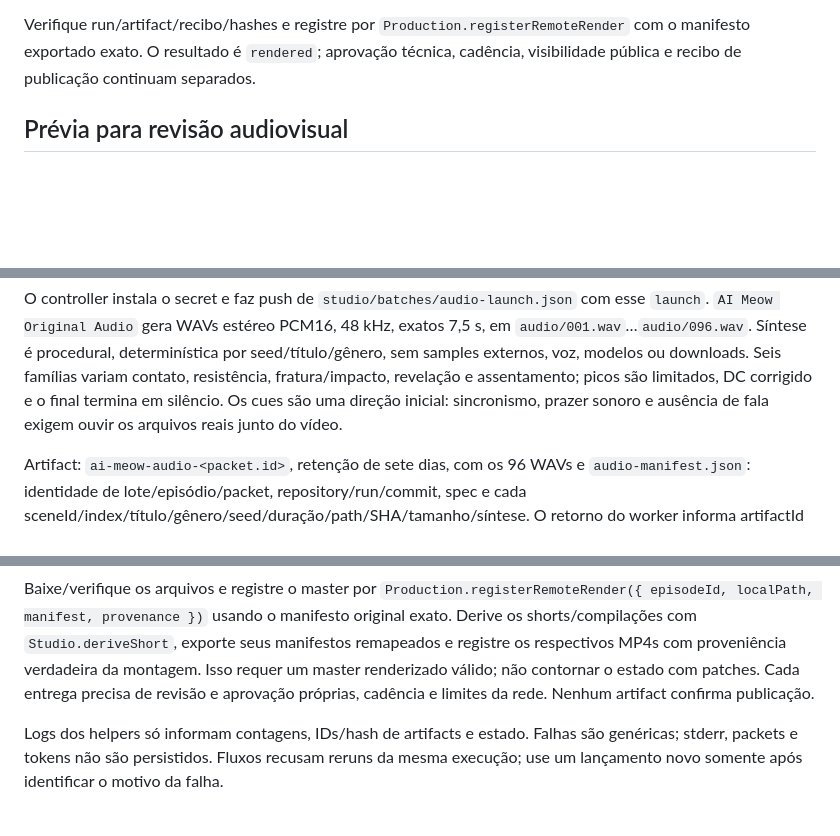
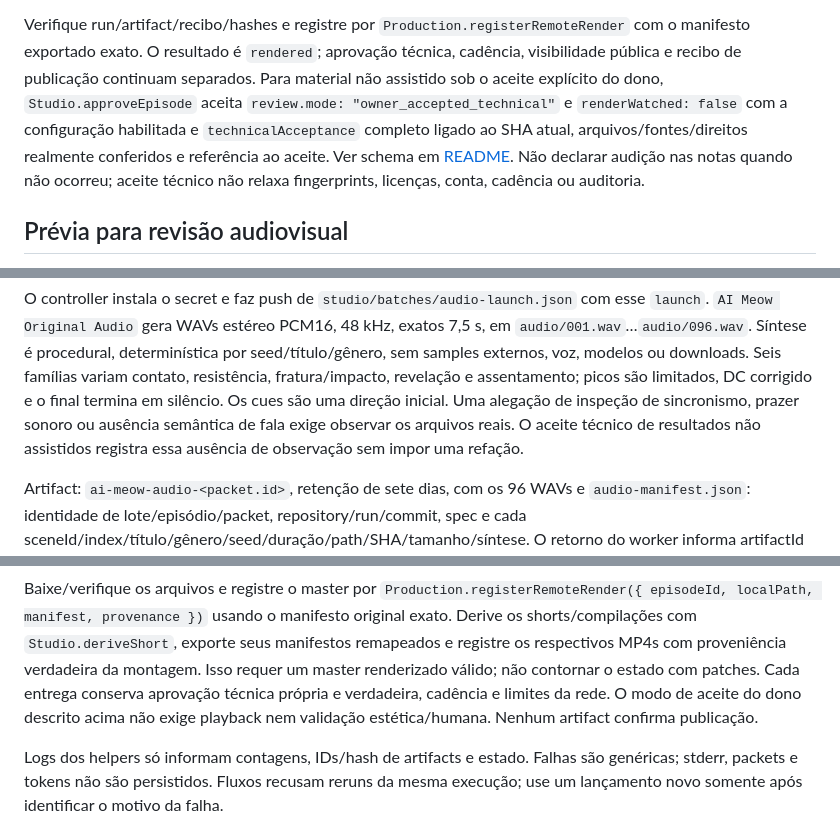
Before and after one commit to Giomaster/ytfun, a Markdown page: studio/docs/audio-and-assembly.md, 3 parts joined by grey strips. GitHub-like rendering; blank space fills up the shorter version.

Commit message:
📝 Clarify truthful technical acceptance for assembled media

```diff
--- a/studio/docs/audio-and-assembly.md
+++ b/studio/docs/audio-and-assembly.md
@@ -51,6 +55,12 @@ material preservado; não autoriza nova síntese/inferência nem rerun automáti
 Verifique run/artifact/recibo/hashes e registre por `Production.registerRemoteRender`
 com o manifesto exportado exato. O resultado é `rendered`; aprovação técnica,
 cadência, visibilidade pública e recibo de publicação continuam separados.
+Para material não assistido sob o aceite explícito do dono, `Studio.approveEpisode`
+aceita `review.mode: "owner_accepted_technical"` e `renderWatched: false` com a
+configuração habilitada e `technicalAcceptance` completo ligado ao SHA atual,
+arquivos/fontes/direitos realmente conferidos e referência ao aceite. Ver schema
+em [README](../README.md). Não declarar audição nas notas quando não ocorreu;
+aceite técnico não relaxa fingerprints, licenças, conta, cadência ou auditoria.
 
 ## Prévia para revisão audiovisual
 
@@ -107,8 +117,9 @@ exatos 7,5 s, em `audio/001.wav`…`audio/096.wav`. Síntese é procedural, dete
 por seed/título/gênero, sem samples externos, voz, modelos ou downloads. Seis
 famílias variam contato, resistência, fratura/impacto, revelação e assentamento;
 picos são limitados, DC corrigido e o final termina em silêncio. Os cues são uma
-direção inicial: sincronismo, prazer sonoro e ausência de fala exigem ouvir os
-arquivos reais junto do vídeo.
+direção inicial. Uma alegação de inspeção de sincronismo, prazer sonoro ou ausência
+semântica de fala exige observar os arquivos reais. O aceite técnico de resultados
+não assistidos registra essa ausência de observação sem impor uma refação.
 
 Artifact: `ai-meow-audio-<packet.id>`, retenção de sete dias, com os 96 WAVs e
 `audio-manifest.json`: identidade de lote/episódio/packet, repository/run/commit,
@@ -197,8 +209,9 @@ Baixe/verifique os arquivos e registre o master por
 usando o manifesto original exato. Derive os shorts/compilações com
 `Studio.deriveShort`, exporte seus manifestos remapeados e registre os respectivos
 MP4s com proveniência verdadeira da montagem. Isso requer um master renderizado
-válido; não contornar o estado com patches. Cada entrega precisa de revisão e
-aprovação próprias, cadência e limites da rede. Nenhum artifact confirma publicação.
+válido; não contornar o estado com patches. Cada entrega conserva aprovação técnica
+própria e verdadeira, cadência e limites da rede. O modo de aceite do dono descrito
+acima não exige playback nem validação estética/humana. Nenhum artifact confirma publicação.
 
 Logs dos helpers só informam contagens, IDs/hash de artifacts e estado. Falhas são
 genéricas; stderr, packets e tokens não são persistidos. Fluxos recusam reruns da
```
Also changed, not shown: other parts of studio/docs/audio-and-assembly.md (+6 -1 lines).
